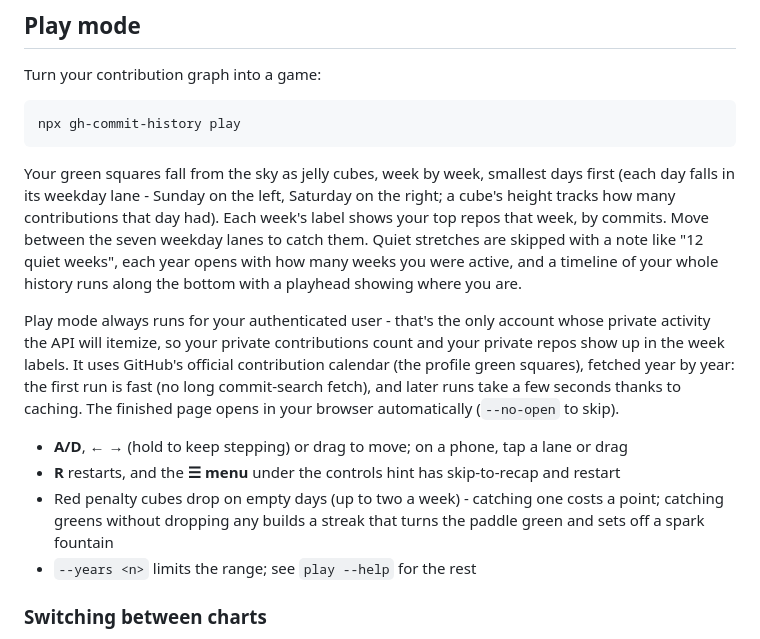
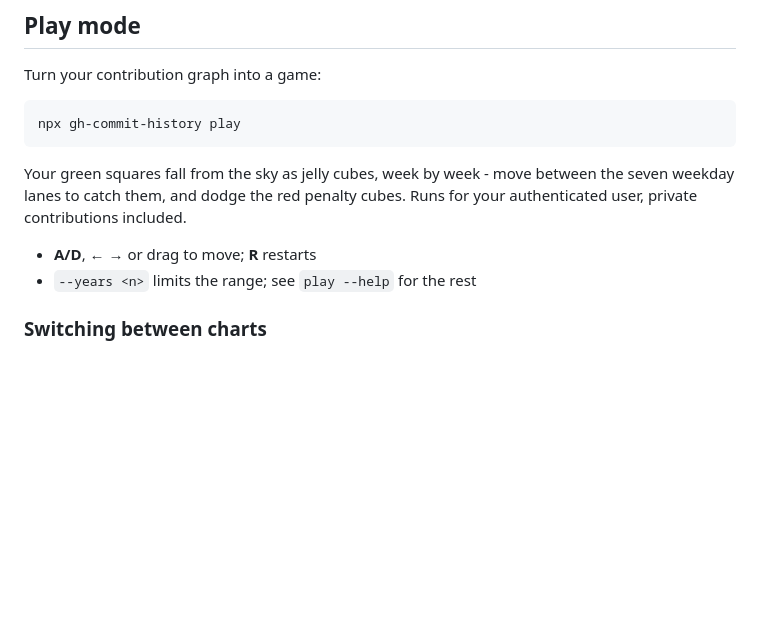
Before and after one commit to ykdojo/gh-commit-history, a Markdown page: README.md, the part around the change. Drawn GitHub-style; blank space fills up the shorter version.

Commit message:
README: keep the play mode section short

````diff
--- a/README.md
+++ b/README.md
@@ -69,13 +69,9 @@ Turn your contribution graph into a game:
 npx gh-commit-history play
 ```
 
-Your green squares fall from the sky as jelly cubes, week by week, smallest days first (each day falls in its weekday lane - Sunday on the left, Saturday on the right; a cube's height tracks how many contributions that day had). Each week's label shows your top repos that week, by commits. Move between the seven weekday lanes to catch them. Quiet stretches are skipped with a note like "12 quiet weeks", each year opens with how many weeks you were active, and a timeline of your whole history runs along the bottom with a playhead showing where you are.
+Your green squares fall from the sky as jelly cubes, week by week - move between the seven weekday lanes to catch them, and dodge the red penalty cubes. Runs for your authenticated user, private contributions included.
 
-Play mode always runs for your authenticated user - that's the only account whose private activity the API will itemize, so your private contributions count and your private repos show up in the week labels. It uses GitHub's official contribution calendar (the profile green squares), fetched year by year: the first run is fast (no long commit-search fetch), and later runs take a few seconds thanks to caching. The finished page opens in your browser automatically (`--no-open` to skip).
-
-- **A/D**, **← →** (hold to keep stepping) or drag to move; on a phone, tap a lane or drag
-- **R** restarts, and the **☰ menu** under the controls hint has skip-to-recap and restart
-- Red penalty cubes drop on empty days (up to two a week) - catching one costs a point; catching greens without dropping any builds a streak that turns the paddle green and sets off a spark fountain
+- **A/D**, **← →** or drag to move; **R** restarts
 - `--years <n>` limits the range; see `play --help` for the rest
 
 ### Switching between charts
````
